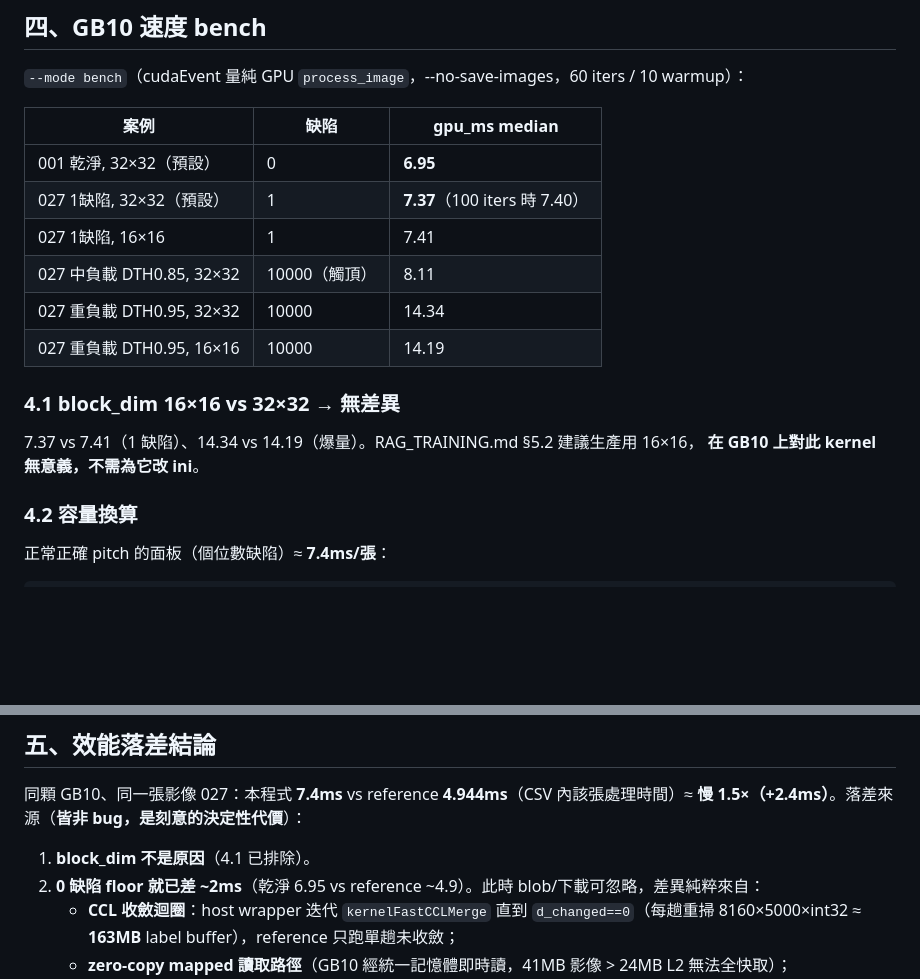
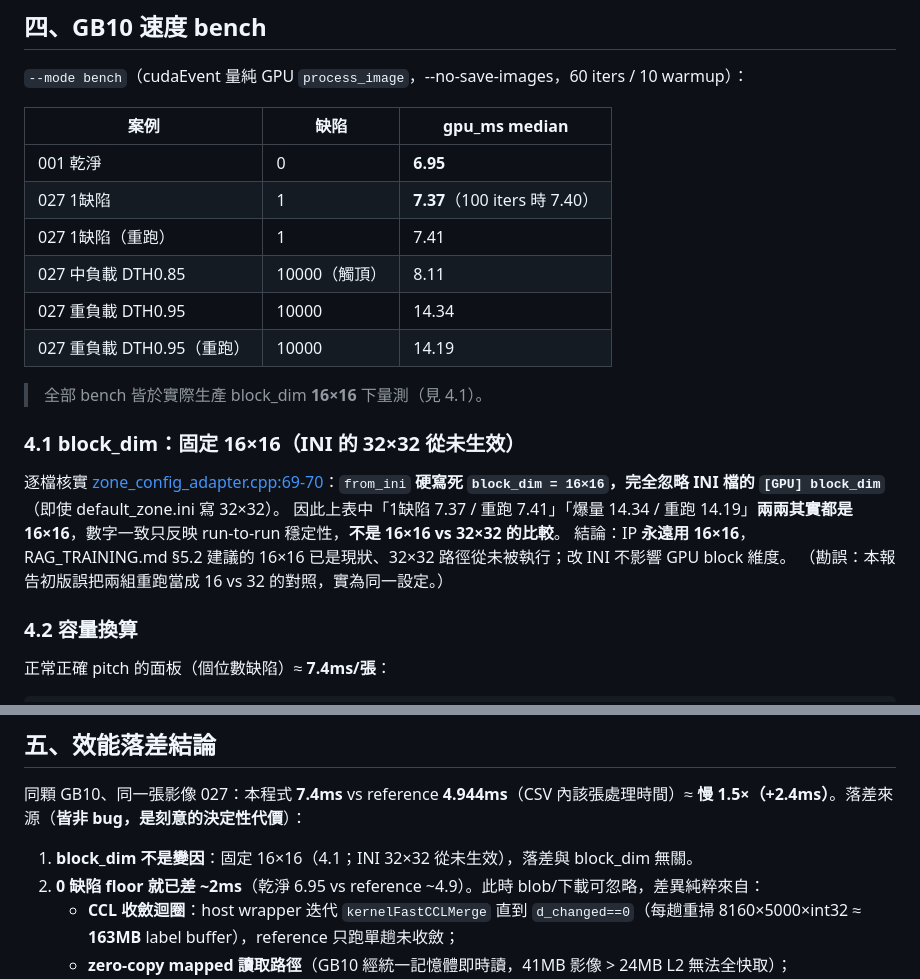
Before and after one commit to AddisLu/cf-aoi, a Markdown page: docs/verification/verification_report_arm_20260615.md, 2 parts joined by grey strips. Drawn GitHub-style; blank space fills up the shorter version.

Commit message:
docs: 勘誤 block_dim — from_ini 硬寫死 16×16，INI 32×32 從未生效
原 ARM 驗證報告/STATUS/ip CLAUDE #15 誤稱「block_dim 16×16 vs 32×32 無差異」，
實為同一設定的兩次重跑：zone_config_adapter::from_ini (L69-70) 一律覆寫
block_dim=16×16，忽略 INI 的 [GPU] block_dim。7.4ms/1 台 Spark 結論不受影響
（本就在 16×16 下量測）。

Co-Authored-By: Claude Opus 4.8 (1M context) <noreply@anthropic.com>

```diff
--- a/docs/verification/verification_report_arm_20260615.md
+++ b/docs/verification/verification_report_arm_20260615.md
@@ -135,17 +135,22 @@ X 差 1px：5-pixel blob 的質心在不同條件下（reference 單趟 CCL vs
 
 | 案例 | 缺陷 | gpu_ms median |
 |------|------|---------------|
-| 001 乾淨, 32×32（預設） | 0 | **6.95** |
-| 027 1缺陷, 32×32（預設） | 1 | **7.37**（100 iters 時 7.40） |
-| 027 1缺陷, 16×16 | 1 | 7.41 |
-| 027 中負載 DTH0.85, 32×32 | 10000（觸頂） | 8.11 |
-| 027 重負載 DTH0.95, 32×32 | 10000 | 14.34 |
-| 027 重負載 DTH0.95, 16×16 | 10000 | 14.19 |
+| 001 乾淨 | 0 | **6.95** |
+| 027 1缺陷 | 1 | **7.37**（100 iters 時 7.40） |
+| 027 1缺陷（重跑） | 1 | 7.41 |
+| 027 中負載 DTH0.85 | 10000（觸頂） | 8.11 |
+| 027 重負載 DTH0.95 | 10000 | 14.34 |
+| 027 重負載 DTH0.95（重跑） | 10000 | 14.19 |
 
-### 4.1 block_dim 16×16 vs 32×32 → 無差異
+> 全部 bench 皆於實際生產 block_dim **16×16** 下量測（見 4.1）。
 
-7.37 vs 7.41（1 缺陷）、14.34 vs 14.19（爆量）。RAG_TRAINING.md §5.2 建議生產用 16×16，
-**在 GB10 上對此 kernel 無意義，不需為它改 ini**。
+### 4.1 block_dim：固定 16×16（INI 的 32×32 從未生效）
+
+逐檔核實 [zone_config_adapter.cpp:69-70](../../ip/src/config/zone_config_adapter.cpp#L69-L70)：`from_ini` **硬寫死
+`block_dim = 16×16`，完全忽略 INI 檔的 `[GPU] block_dim`**（即使 default_zone.ini 寫 32×32）。
+因此上表中「1缺陷 7.37 / 重跑 7.41」「爆量 14.34 / 重跑 14.19」**兩兩其實都是 16×16**，數字一致只反映 run-to-run 穩定性，**不是 16×16 vs 32×32 的比較**。
+結論：IP **永遠用 16×16**，RAG_TRAINING.md §5.2 建議的 16×16 已是現狀、32×32 路徑從未被執行；改 INI 不影響 GPU block 維度。
+（勘誤：本報告初版誤把兩組重跑當成 16 vs 32 的對照，實為同一設定。）
 
 ### 4.2 容量換算
 
@@ -164,7 +169,7 @@ N_spark = ceil(1110 張 × 7.4ms / 30000ms) = ceil(0.27) = 1 台
 
 同顆 GB10、同一張影像 027：本程式 **7.4ms** vs reference **4.944ms**（CSV 內該張處理時間）≈ **慢 1.5×（+2.4ms）**。落差來源（**皆非 bug，是刻意的決定性代價**）：
 
-1. **block_dim 不是原因**（4.1 已排除）。
+1. **block_dim 不是變因**：固定 16×16（4.1；INI 32×32 從未生效），落差與 block_dim 無關。
 2. **0 缺陷 floor 就已差 ~2ms**（乾淨 6.95 vs reference ~4.9）。此時 blob/下載可忽略，差異純粹來自：
    - **CCL 收斂迴圈**：host wrapper 迭代 `kernelFastCCLMerge` 直到 `d_changed==0`（每趟重掃 8160×5000×int32 ≈ **163MB** label buffer），reference 只跑單趟未收斂；
    - **zero-copy mapped 讀取路徑**（GB10 經統一記憶體即時讀，41MB 影像 > 24MB L2 無法全快取）；
```
Also changed, not shown: docs/STATUS.md (+2 -1 lines), ip/CLAUDE.md (+4 -3 lines).
